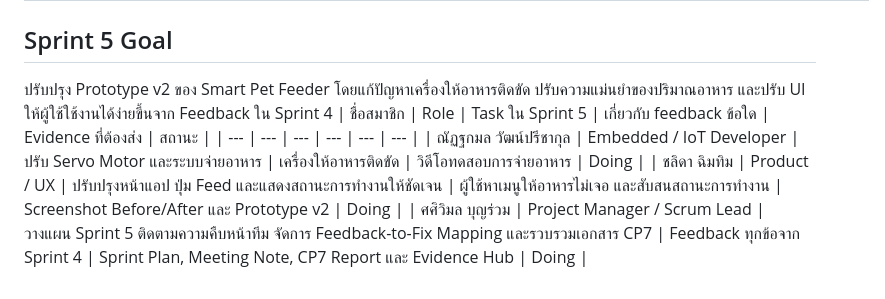
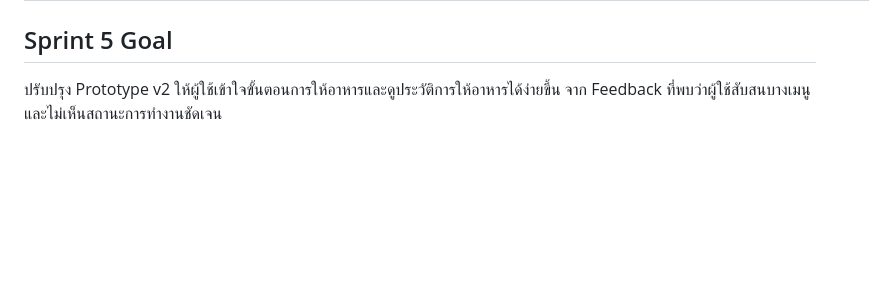
Before and after one commit to ChalidaCt/Team02_AWP, a Markdown page: README.md, the part around the change. GitHub-like rendering; blank space fills up the shorter version.

Commit message:
Revise Sprint 5 Goal for Prototype v2 improvements
Updated the Sprint 5 Goal to clarify improvements for user understanding and feedback resolution.

```diff
--- a/README.md
+++ b/README.md
@@ -112,9 +112,4 @@ Prototype v1 ยังเชื่อม Hardware และ Dashboard แบบ
 | 7. Updated Backlog | backlog สำหรับ Sprint 5 | https://github.com/ChalidaCt/Team02_AWP/blob/main/docs/sprint5-backlog.md |
 
 ## Sprint 5 Goal
-ปรับปรุง Prototype v2 ของ Smart Pet Feeder โดยแก้ปัญหาเครื่องให้อาหารติดขัด ปรับความแม่นยำของปริมาณอาหาร และปรับ UI ให้ผู้ใช้ใช้งานได้ง่ายขึ้นจาก Feedback ใน Sprint 4
-| ชื่อสมาชิก | Role | Task ใน Sprint 5 | เกี่ยวกับ feedback ข้อใด | Evidence ที่ต้องส่ง | สถานะ |
-| --- | --- | --- | --- | --- | --- |
-| ณัฏฐกมล วัฒน์ปรีชากุล | Embedded / IoT Developer | ปรับ Servo Motor และระบบจ่ายอาหาร | เครื่องให้อาหารติดขัด | วิดีโอทดสอบการจ่ายอาหาร | Doing |
-| ชลิดา ฉิมทิม | Product / UX | ปรับปรุงหน้าแอป ปุ่ม Feed และแสดงสถานะการทำงานให้ชัดเจน | ผู้ใช้หาเมนูให้อาหารไม่เจอ และสับสนสถานะการทำงาน | Screenshot Before/After และ Prototype v2 | Doing |
-| ศศิวิมล บุญร่วม | Project Manager / Scrum Lead | วางแผน Sprint 5 ติดตามความคืบหน้าทีม จัดการ Feedback-to-Fix Mapping และรวบรวมเอกสาร CP7 | Feedback ทุกข้อจาก Sprint 4 | Sprint Plan, Meeting Note, CP7 Report และ Evidence Hub | Doing |
+ปรับปรุง Prototype v2 ให้ผู้ใช้เข้าใจขั้นตอนการให้อาหารและดูประวัติการให้อาหารได้ง่ายขึ้น จาก Feedback ที่พบว่าผู้ใช้สับสนบางเมนูและไม่เห็นสถานะการทำงานชัดเจน
```
